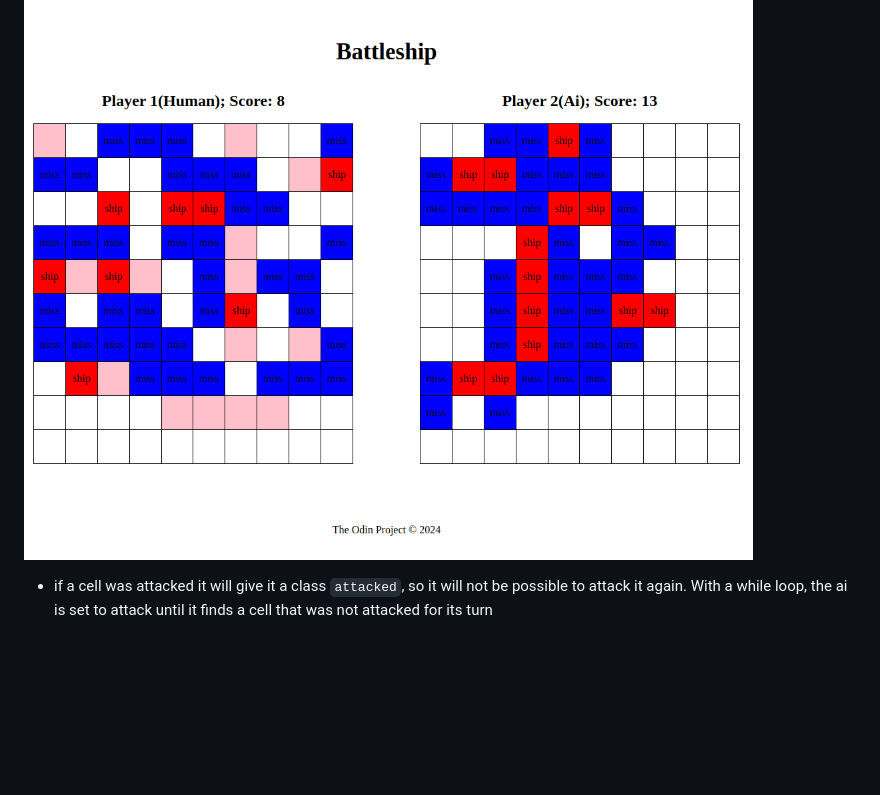
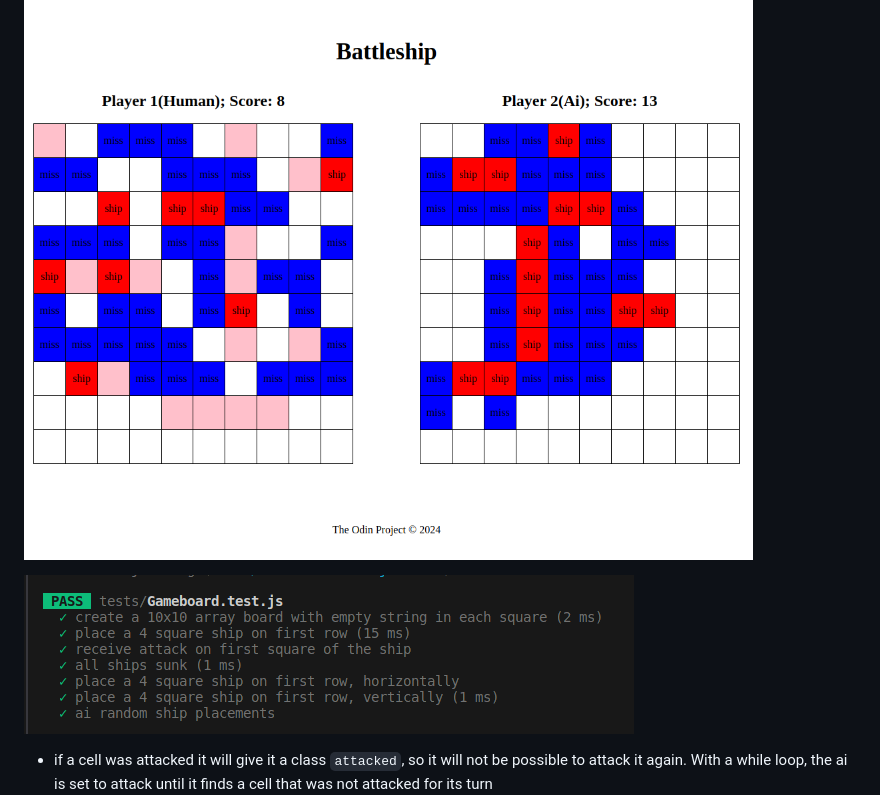
Before and after one commit to rosecodez/Battleship, a Markdown page: Readme.md, the part around the change. Drawn GitHub-style; pictures changed too: image-8.png (added); blank space fills up the shorter version.

```diff
--- a/Readme.md
+++ b/Readme.md
@@ -38,6 +38,8 @@
 
 ![Alt text](image-3.png)
 
+![alt text](image-8.png)
+
 - if a cell was attacked it will give it a class `attacked`, so it will not be possible to attack it again. With a while loop, the ai is set to attack until it finds a cell that was not attacked for its turn
   ![Alt text](image-6.png)
 
```
Also changed, not shown: 4 other files.
